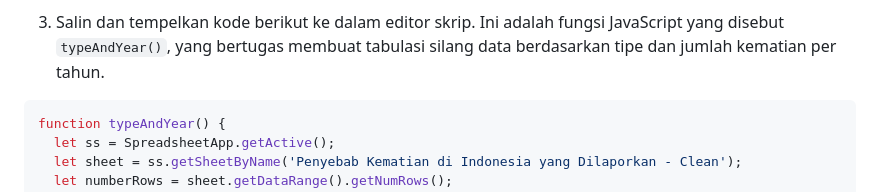
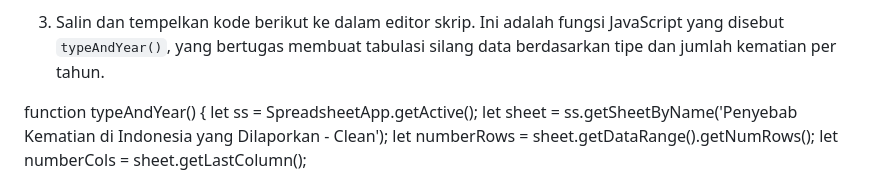
Before and after one commit to oksaregina/UAS_Visin_2100016083, a Markdown page: Tabulasi_Silang.md, the part around the change. GitHub-like rendering.

````diff
--- a/Tabulasi_Silang.md
+++ b/Tabulasi_Silang.md
@@ -8,7 +8,6 @@ Berikut adalah penjelasan prosesnya:
 
 3. Salin dan tempelkan kode berikut ke dalam editor skrip. Ini adalah fungsi JavaScript yang disebut `typeAndYear()`, yang bertugas membuat tabulasi silang data berdasarkan tipe dan jumlah kematian per tahun.
 
-```javascript
 function typeAndYear() {
   let ss = SpreadsheetApp.getActive();
   let sheet = ss.getSheetByName('Penyebab Kematian di Indonesia yang Dilaporkan - Clean');
````
